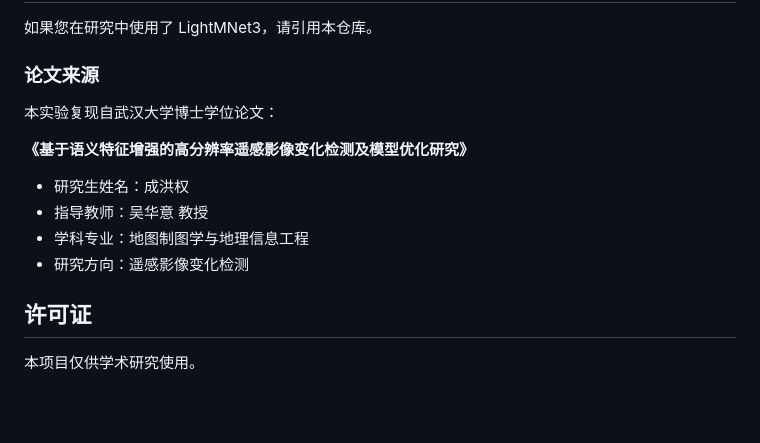
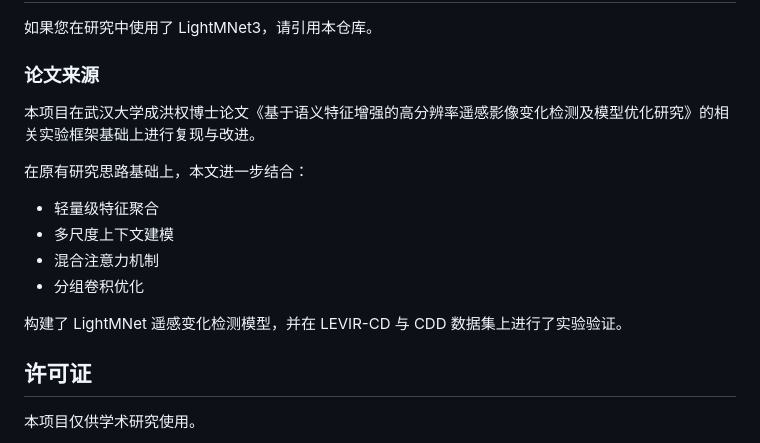
Before and after one commit to Li-Jiang-Rong/LightMNet, a Markdown page: README.md, the part around the change. Drawn GitHub-style; blank space fills up the shorter version.

```diff
--- a/README.md
+++ b/README.md
@@ -165,15 +165,17 @@ CDD 最优配置：`lr=1e-4`、`pos_weight=2.0`、`weight_decay=1e-2`、`freeze_
 
 ### 论文来源
 
-本实验复现自武汉大学博士学位论文：
 
-**《基于语义特征增强的高分辨率遥感影像变化检测及模型优化研究》**
+本项目在武汉大学成洪权博士论文《基于语义特征增强的高分辨率遥感影像变化检测及模型优化研究》的相关实验框架基础上进行复现与改进。
 
-- 研究生姓名：成洪权
-- 指导教师：吴华意 教授
-- 学科专业：地图制图学与地理信息工程
-- 研究方向：遥感影像变化检测
+在原有研究思路基础上，本文进一步结合：
 
+- 轻量级特征聚合
+- 多尺度上下文建模
+- 混合注意力机制
+- 分组卷积优化
+
+构建了 LightMNet 遥感变化检测模型，并在 LEVIR-CD 与 CDD 数据集上进行了实验验证。
 ## 许可证
 
 本项目仅供学术研究使用。
```
